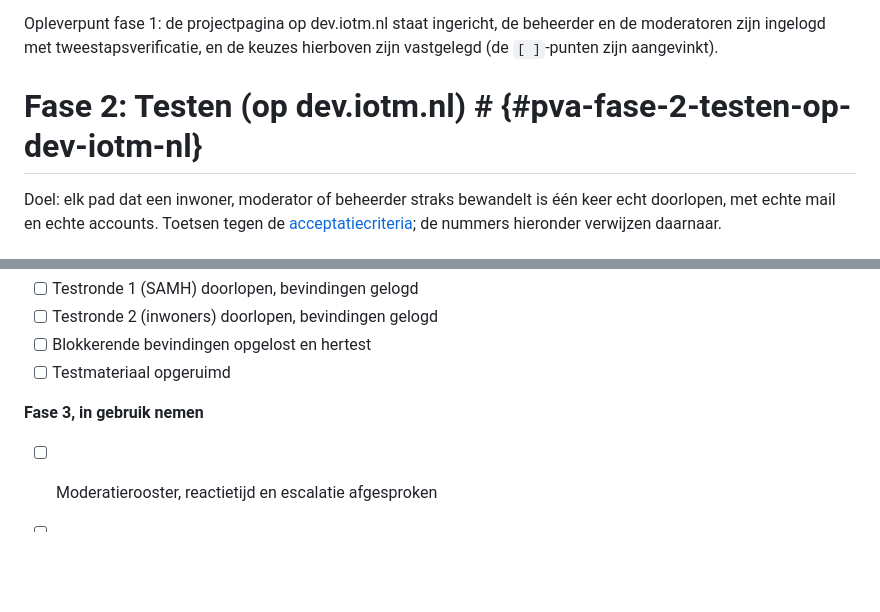
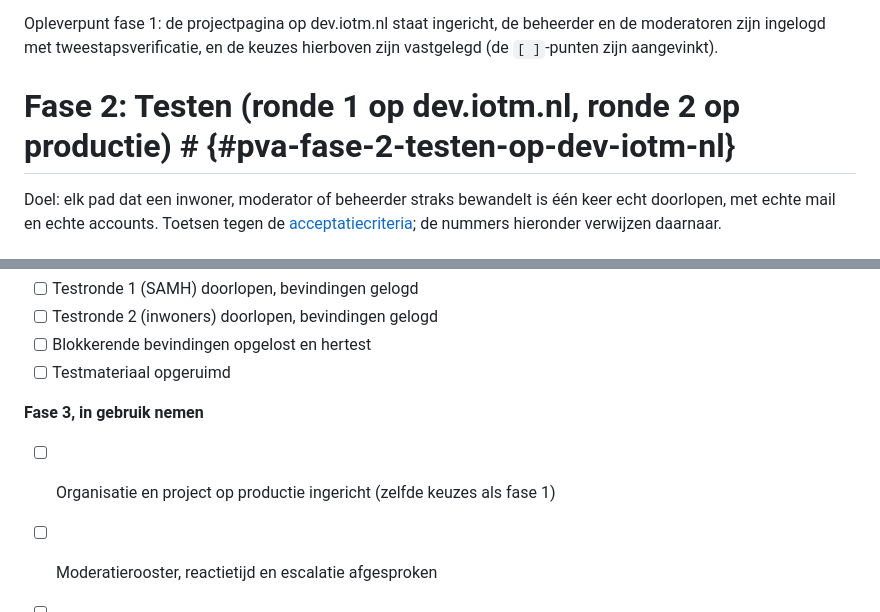
Before and after one commit to inside-out-time-machines/design, a Markdown page: planvanaanpak-smaakvangouda.md, 2 parts joined by grey strips. GitHub-like rendering; blank space fills up the shorter version.

```diff
--- a/planvanaanpak-smaakvangouda.md
+++ b/planvanaanpak-smaakvangouda.md
@@ -123,7 +126,7 @@ Opleverpunt fase 1: de projectpagina op dev.iotm.nl staat ingericht, de beheerde
 moderatoren zijn ingelogd met tweestapsverificatie, en de keuzes hierboven zijn
 vastgelegd (de `[ ]`-punten zijn aangevinkt).
 
-# Fase 2: Testen (op dev.iotm.nl) # {#pva-fase-2-testen-op-dev-iotm-nl}
+# Fase 2: Testen (ronde 1 op dev.iotm.nl, ronde 2 op productie) # {#pva-fase-2-testen-op-dev-iotm-nl}
 
 Doel: elk pad dat een inwoner, moderator of beheerder straks bewandelt is één keer
 echt doorlopen, met echte mail en echte accounts. Toetsen tegen de
@@ -306,6 +311,7 @@ Idem op goudatijdmachine.nl.
 
 **Fase 3, in gebruik nemen**
 
+- [ ] Organisatie en project op productie ingericht (zelfde keuzes als fase 1)
 - [ ] Moderatierooster, reactietijd en escalatie afgesproken
 - [ ] Startset jottems geplaatst en gepubliceerd
 - [ ] Widgets op samh.nl geplaatst
```
Also changed, not shown: other parts of planvanaanpak-smaakvangouda.md (+11 -6 lines), realisatieplan.md (+39 -3 lines).
